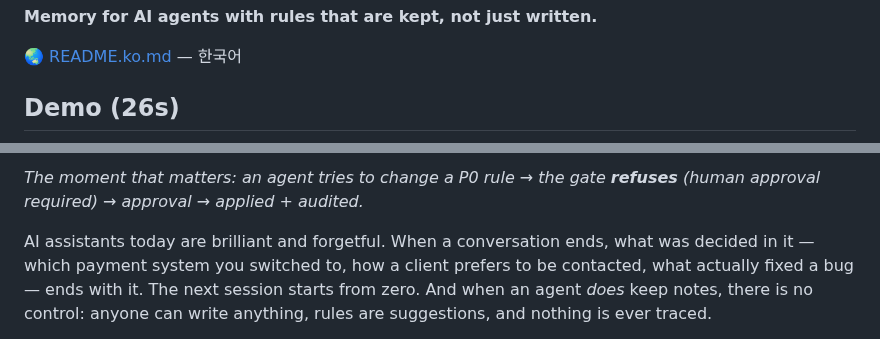
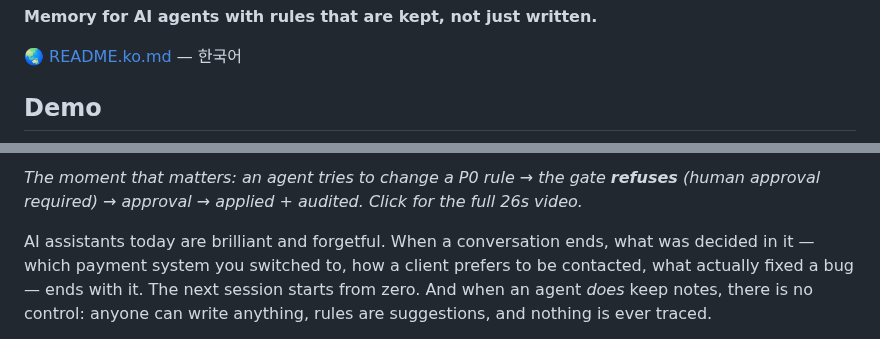
Before and after one commit to humanerd-drew/p-layer, a Markdown page: README.md, 2 parts joined by grey strips. Rendered like a GitHub page.

```diff
--- a/README.md
+++ b/README.md
@@ -9,5 +9,5 @@
 
 🌏 [README.ko.md](README.ko.md) — 한국어
 
-## Demo (26s)
+## Demo
 
@@ -15,5 +15,5 @@
 
-*The moment that matters: an agent tries to change a P0 rule → the gate **refuses** (human approval required) → approval → applied + audited.*
+*The moment that matters: an agent tries to change a P0 rule → the gate **refuses** (human approval required) → approval → applied + audited. Click for the full 26s video.*
 
 
 AI assistants today are brilliant and forgetful. When a conversation ends, what was decided in it — which payment system you switched to, how a client prefers to be contacted, what actually fixed a bug — ends with it. The next session starts from zero. And when an agent *does* keep notes, there is no control: anyone can write anything, rules are suggestions, and nothing is ever traced.
```
Also changed, not shown: other parts of README.md (+1 -1 lines), README.ko.md (+3 -3 lines), examples/demo-poster.png (added), examples/p-layer-demo.gif (added).
